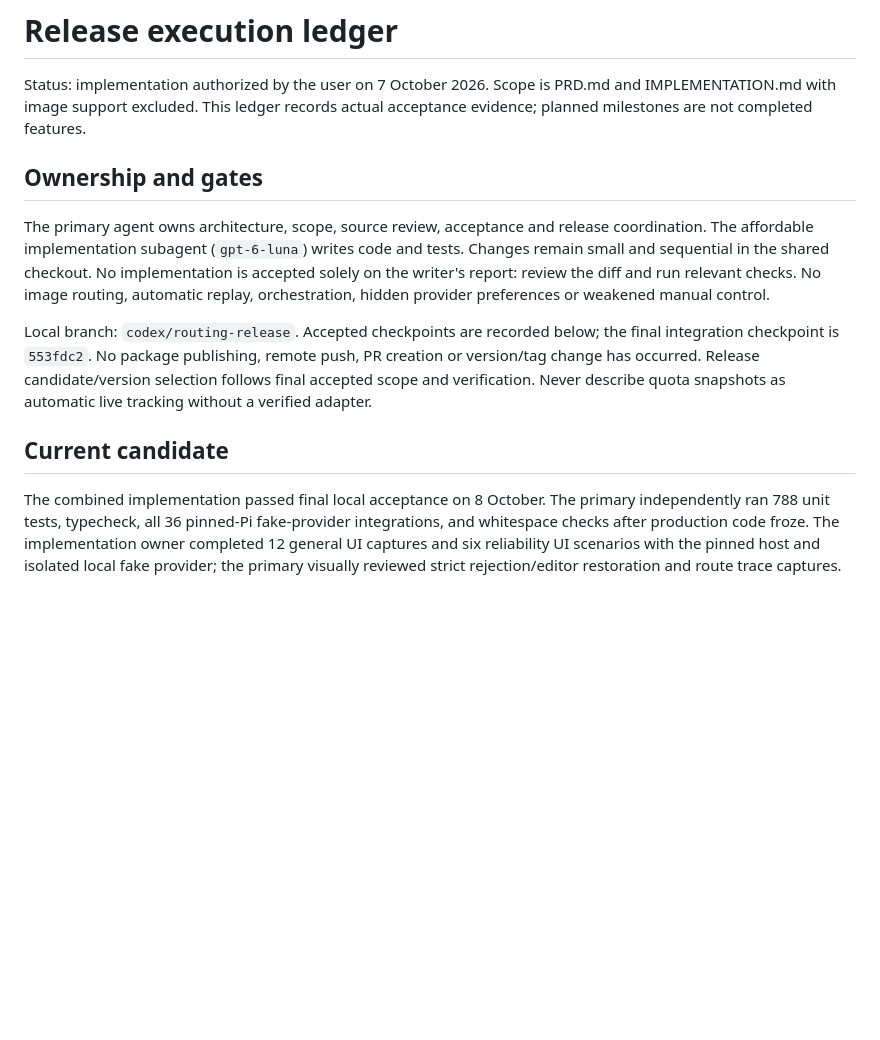
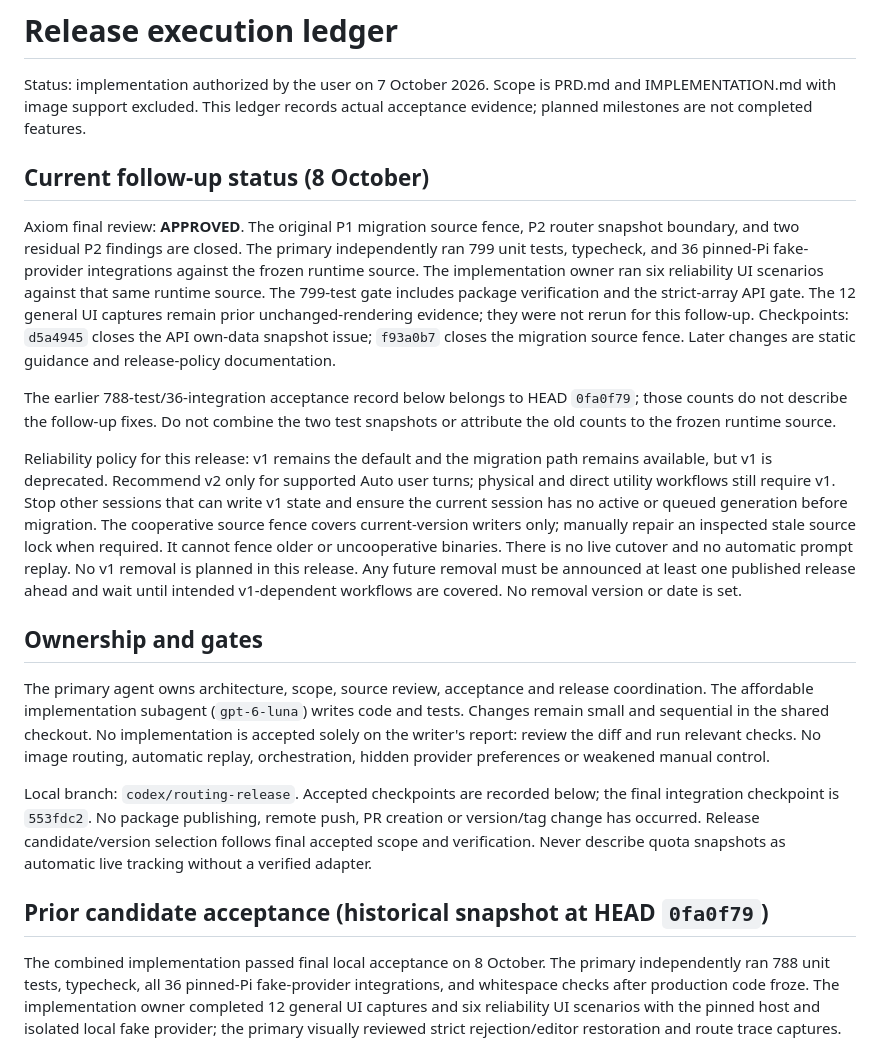
Before and after one commit to iamaamir/pi-bifrost, a Markdown page: RELEASE-PLAN.md, the part around the change. GitHub-like rendering; blank space fills up the shorter version.

Commit message:
docs(reliability): 📝 define v1 deprecation and acceptance policy

```diff
--- a/RELEASE-PLAN.md
+++ b/RELEASE-PLAN.md
@@ -1,6 +1,14 @@
 # Release execution ledger
 
 Status: implementation authorized by the user on 7 October 2026. Scope is PRD.md and IMPLEMENTATION.md with image support excluded. This ledger records actual acceptance evidence; planned milestones are not completed features.
+
+## Current follow-up status (8 October)
+
+Axiom final review: **APPROVED**. The original P1 migration source fence, P2 router snapshot boundary, and two residual P2 findings are closed. The primary independently ran 799 unit tests, typecheck, and 36 pinned-Pi fake-provider integrations against the frozen runtime source. The implementation owner ran six reliability UI scenarios against that same runtime source. The 799-test gate includes package verification and the strict-array API gate. The 12 general UI captures remain prior unchanged-rendering evidence; they were not rerun for this follow-up. Checkpoints: `d5a4945` closes the API own-data snapshot issue; `f93a0b7` closes the migration source fence. Later changes are static guidance and release-policy documentation.
+
+The earlier 788-test/36-integration acceptance record below belongs to HEAD `0fa0f79`; those counts do not describe the follow-up fixes. Do not combine the two test snapshots or attribute the old counts to the frozen runtime source.
+
+Reliability policy for this release: v1 remains the default and the migration path remains available, but v1 is deprecated. Recommend v2 only for supported Auto user turns; physical and direct utility workflows still require v1. Stop other sessions that can write v1 state and ensure the current session has no active or queued generation before migration. The cooperative source fence covers current-version writers only; manually repair an inspected stale source lock when required. It cannot fence older or uncooperative binaries. There is no live cutover and no automatic prompt replay. No v1 removal is planned in this release. Any future removal must be announced at least one published release ahead and wait until intended v1-dependent workflows are covered. No removal version or date is set.
 
 ## Ownership and gates
 
@@ -8,7 +16,7 @@ The primary agent owns architecture, scope, source review, acceptance and releas
 
 Local branch: `codex/routing-release`. Accepted checkpoints are recorded below; the final integration checkpoint is `553fdc2`. No package publishing, remote push, PR creation or version/tag change has occurred. Release candidate/version selection follows final accepted scope and verification. Never describe quota snapshots as automatic live tracking without a verified adapter.
 
-## Current candidate
+## Prior candidate acceptance (historical snapshot at HEAD `0fa0f79`)
 
 The combined implementation passed final local acceptance on 8 October. The primary independently ran 788 unit tests, typecheck, all 36 pinned-Pi fake-provider integrations, and whitespace checks after production code froze. The implementation owner completed 12 general UI captures and six reliability UI scenarios with the pinned host and isolated local fake provider; the primary visually reviewed strict rejection/editor restoration and route trace captures. Installed-consumer packaging is included in the unit gate.
 
```
Also changed, not shown: CHANGELOG.md (+3 -0 lines), ROADMAP.md (+2 -1 lines).
